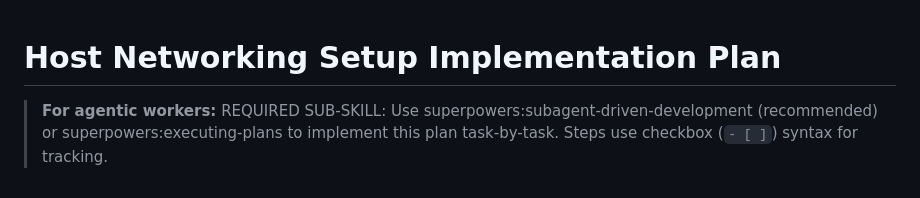
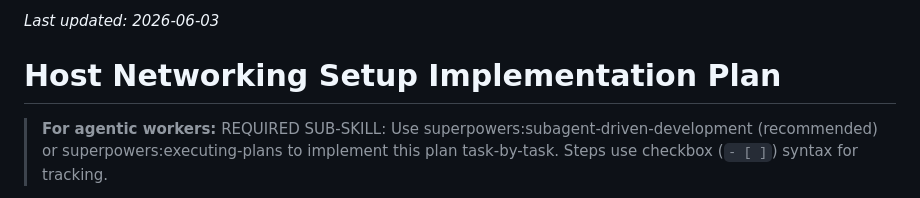
Before and after one commit to geoffbelknap/microagent, a Markdown page: docs/plans/2026-06-02-host-networking-setup.md, the part around the change. Rendered like a GitHub page.

Commit message:
docs: add last-updated stamps to networking setup spec + plan

```diff
--- a/docs/plans/2026-06-02-host-networking-setup.md
+++ b/docs/plans/2026-06-02-host-networking-setup.md
@@ -1,3 +1,6 @@
+<!-- docs-last-updated -->
+_Last updated: 2026-06-03_
+
 # Host Networking Setup Implementation Plan
 
 > **For agentic workers:** REQUIRED SUB-SKILL: Use superpowers:subagent-driven-development (recommended) or superpowers:executing-plans to implement this plan task-by-task. Steps use checkbox (`- [ ]`) syntax for tracking.
```
Also changed, not shown: docs/specs/2026-06-02-host-networking-setup-design.md (+3 -0 lines).
